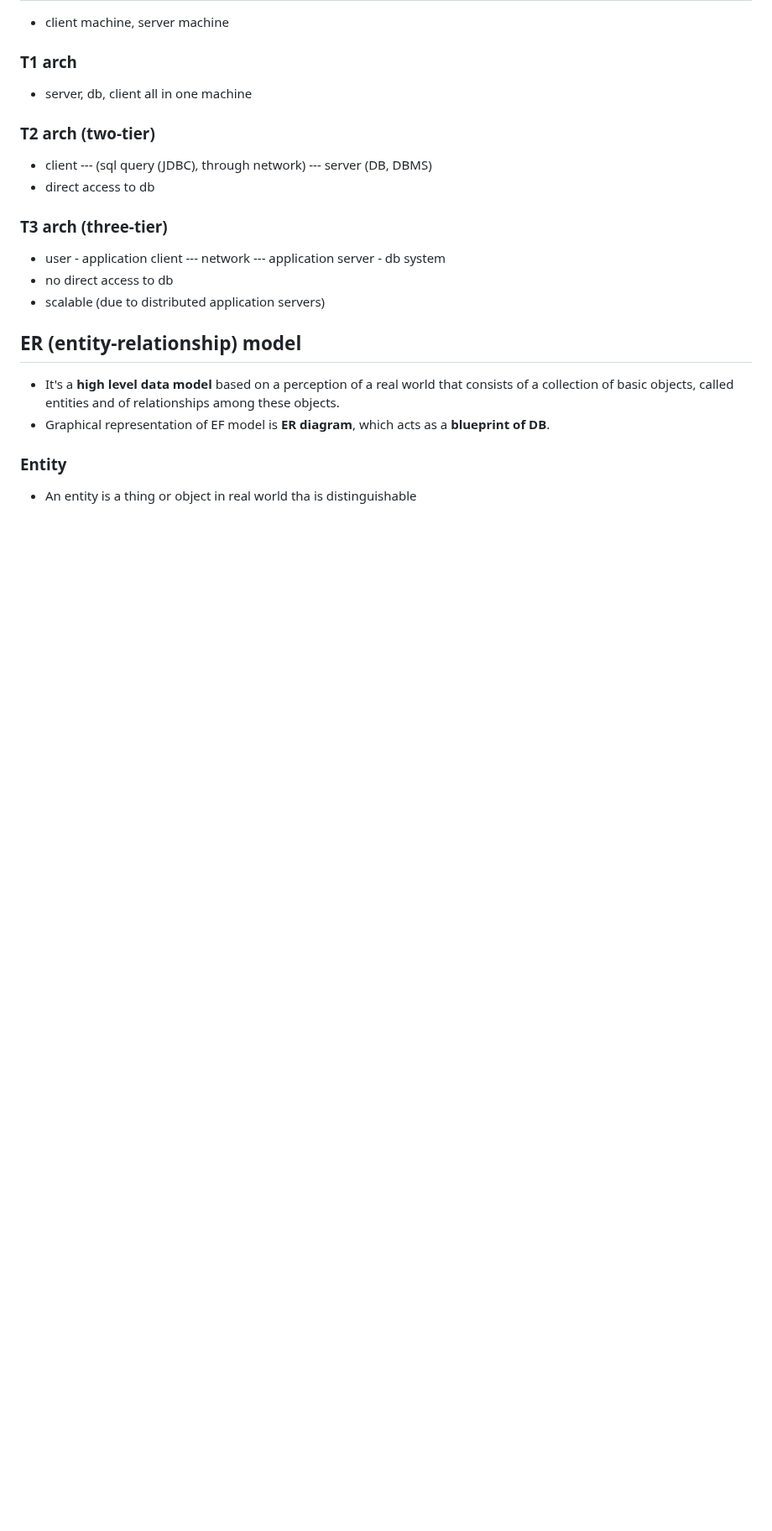
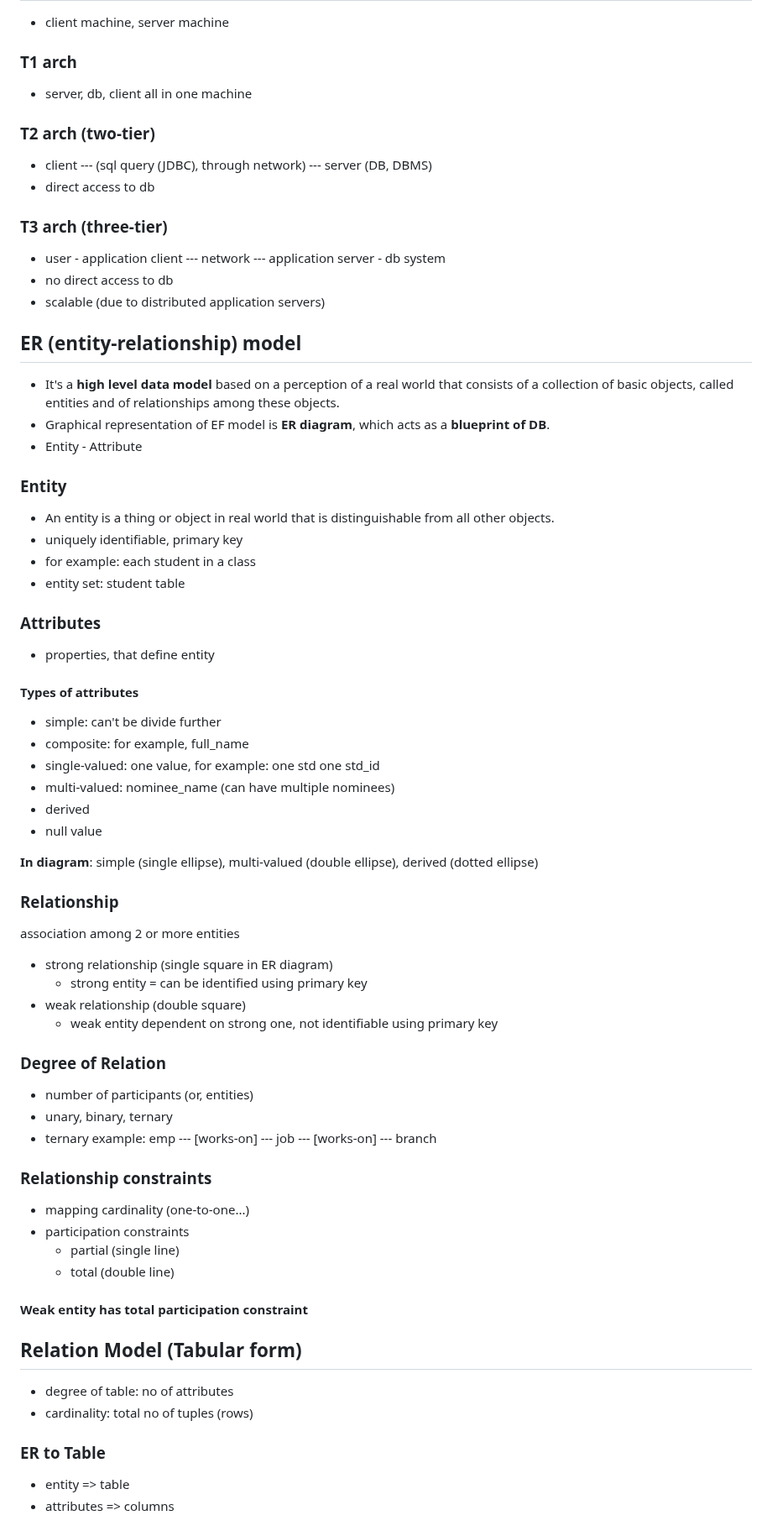
Before and after one commit to MArhamAA1422/b6-learning, a Markdown page: sql/dbms.md, the part around one of its changes. Shown at 84% size. Rendered like a GitHub page; blank space fills up the shorter version.

Commit message:
sql: relation model

```diff
--- a/sql/dbms.md
+++ b/sql/dbms.md
@@ -82,6 +82,52 @@ The above are possible in file systems but we need to write a lot of code for th
 ## ER (entity-relationship) model
 - It's a **high level data model** based on a perception of a real world that consists of a collection of basic objects, called entities and of relationships among these objects.
 - Graphical representation of EF model is **ER diagram**, which acts as a **blueprint of DB**.
+- Entity - Attribute
 
 ### Entity
-- An entity is a thing or object in real world tha is distinguishable
+- An entity is a thing or object in real world that is distinguishable from all other objects.
+- uniquely identifiable, primary key
+- for example: each student in a class
+- entity set: student table
+
+### Attributes
+- properties, that define entity
+
+#### Types of attributes
+- simple: can't be divide further
+- composite: for example, full_name
+- single-valued: one value, for example: one std one std_id
+- multi-valued: nominee_name (can have multiple nominees)
+- derived
+- null value
+
+**In diagram**: simple (single ellipse), multi-valued (double ellipse), derived (dotted ellipse)
+
+### Relationship
+association among 2 or more entities
+- strong relationship (single square in ER diagram)
+   - strong entity = can be identified using primary key
+- weak relationship (double square)
+   - weak entity dependent on strong one, not identifiable using primary key
+
+### Degree of Relation
+- number of participants (or, entities)
+- unary, binary, ternary
+- ternary example: emp --- [works-on] --- job --- [works-on] --- branch
+
+### Relationship constraints
+- mapping cardinality (one-to-one...)
+- participation constraints
+   - partial (single line)
+   - total (double line)
+
+#### Weak entity has total participation constraint
+
+## Relation Model (Tabular form)
+- degree of table: no of attributes
+- cardinality: total no of tuples (rows)
+
+### ER to Table
+- entity => table
+- attributes => columns
+
```
Also changed, not shown: other parts of sql/dbms.md (+51 -0 lines).
